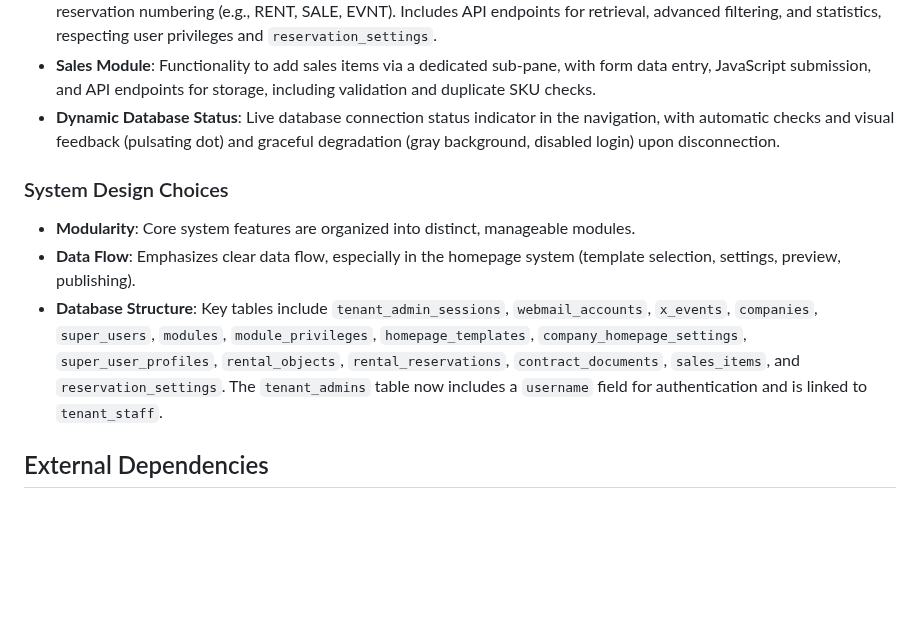
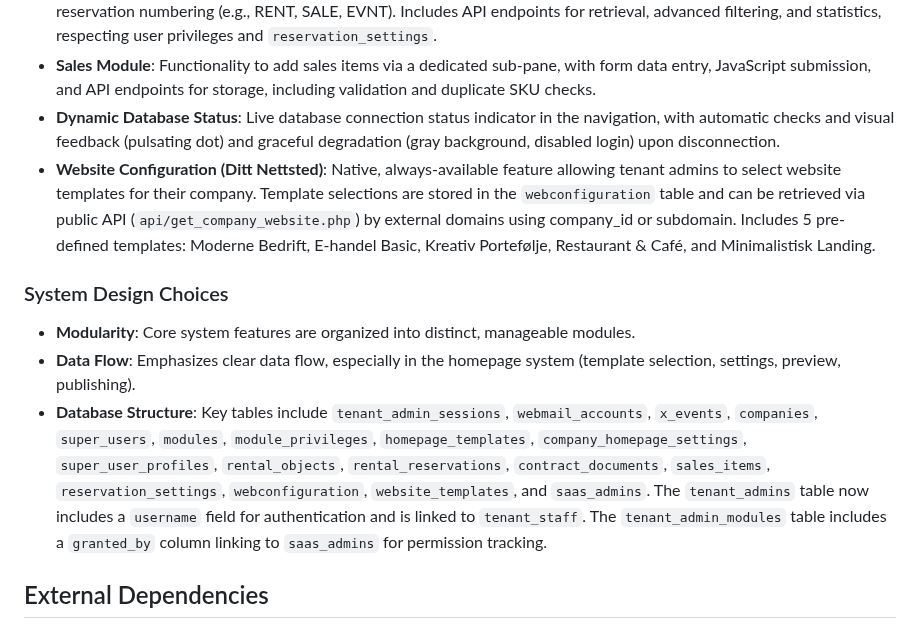
Before and after one commit to salesmanno/Super-Panel, a Markdown page: replit.md, the part around the change. GitHub-like rendering; blank space fills up the shorter version.

Commit message:
Add native website configuration for template selection
Introduce a native website configuration feature to allow tenant admins to select and store website templates in the `webconfiguration` table, accessible via a public API.

Replit-Commit-Author: Agent
Replit-Commit-Session-Id: cd014ca4-d265-4d41-af28-36d82828ca96
Replit-Commit-Checkpoint-Type: full_checkpoint
Replit-Commit-Screenshot-Url: https://storage.googleapis.com/screenshot-production-us-central1/c6b2a0fc-0360-42e2-8204-c8ce31e66b3f/cd014ca4-d265-4d41-af28-36d82828ca96/6jQVpWn

```diff
--- a/replit.md
+++ b/replit.md
@@ -29,11 +29,12 @@ Prioritizes a clean, compact dashboard with a simple navigation header. Modules
 - **Global Reservation System**: Manages reservations across multiple modules (rental, sales, events, economy) with unique reservation numbering (e.g., RENT, SALE, EVNT). Includes API endpoints for retrieval, advanced filtering, and statistics, respecting user privileges and `reservation_settings`.
 - **Sales Module**: Functionality to add sales items via a dedicated sub-pane, with form data entry, JavaScript submission, and API endpoints for storage, including validation and duplicate SKU checks.
 - **Dynamic Database Status**: Live database connection status indicator in the navigation, with automatic checks and visual feedback (pulsating dot) and graceful degradation (gray background, disabled login) upon disconnection.
+- **Website Configuration (Ditt Nettsted)**: Native, always-available feature allowing tenant admins to select website templates for their company. Template selections are stored in the `webconfiguration` table and can be retrieved via public API (`api/get_company_website.php`) by external domains using company_id or subdomain. Includes 5 pre-defined templates: Moderne Bedrift, E-handel Basic, Kreativ Portefølje, Restaurant & Café, and Minimalistisk Landing.
 
 ### System Design Choices
 - **Modularity**: Core system features are organized into distinct, manageable modules.
 - **Data Flow**: Emphasizes clear data flow, especially in the homepage system (template selection, settings, preview, publishing).
-- **Database Structure**: Key tables include `tenant_admin_sessions`, `webmail_accounts`, `x_events`, `companies`, `super_users`, `modules`, `module_privileges`, `homepage_templates`, `company_homepage_settings`, `super_user_profiles`, `rental_objects`, `rental_reservations`, `contract_documents`, `sales_items`, and `reservation_settings`. The `tenant_admins` table now includes a `username` field for authentication and is linked to `tenant_staff`.
+- **Database Structure**: Key tables include `tenant_admin_sessions`, `webmail_accounts`, `x_events`, `companies`, `super_users`, `modules`, `module_privileges`, `homepage_templates`, `company_homepage_settings`, `super_user_profiles`, `rental_objects`, `rental_reservations`, `contract_documents`, `sales_items`, `reservation_settings`, `webconfiguration`, `website_templates`, and `saas_admins`. The `tenant_admins` table now includes a `username` field for authentication and is linked to `tenant_staff`. The `tenant_admin_modules` table includes a `granted_by` column linking to `saas_admins` for permission tracking.
 
 ## External Dependencies
 - **Database**: Dual database support:
```
